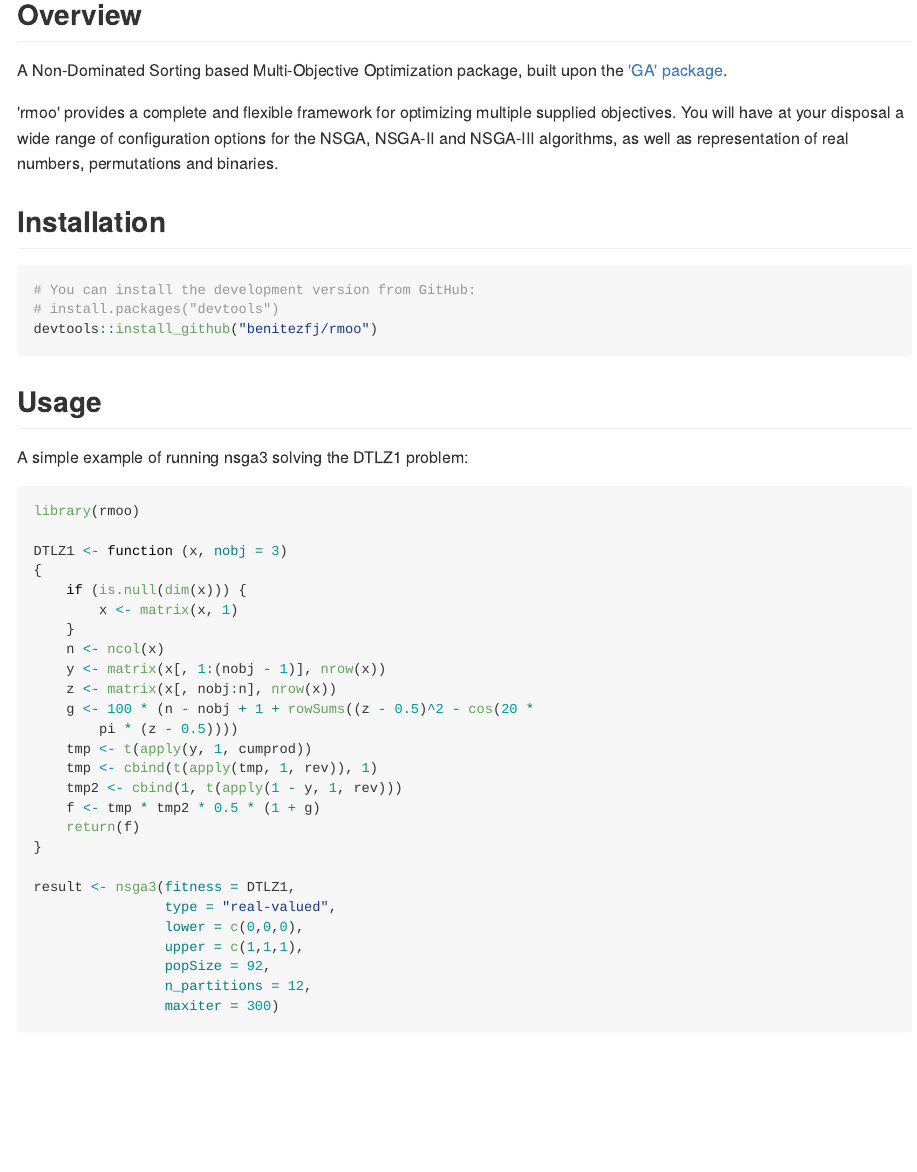
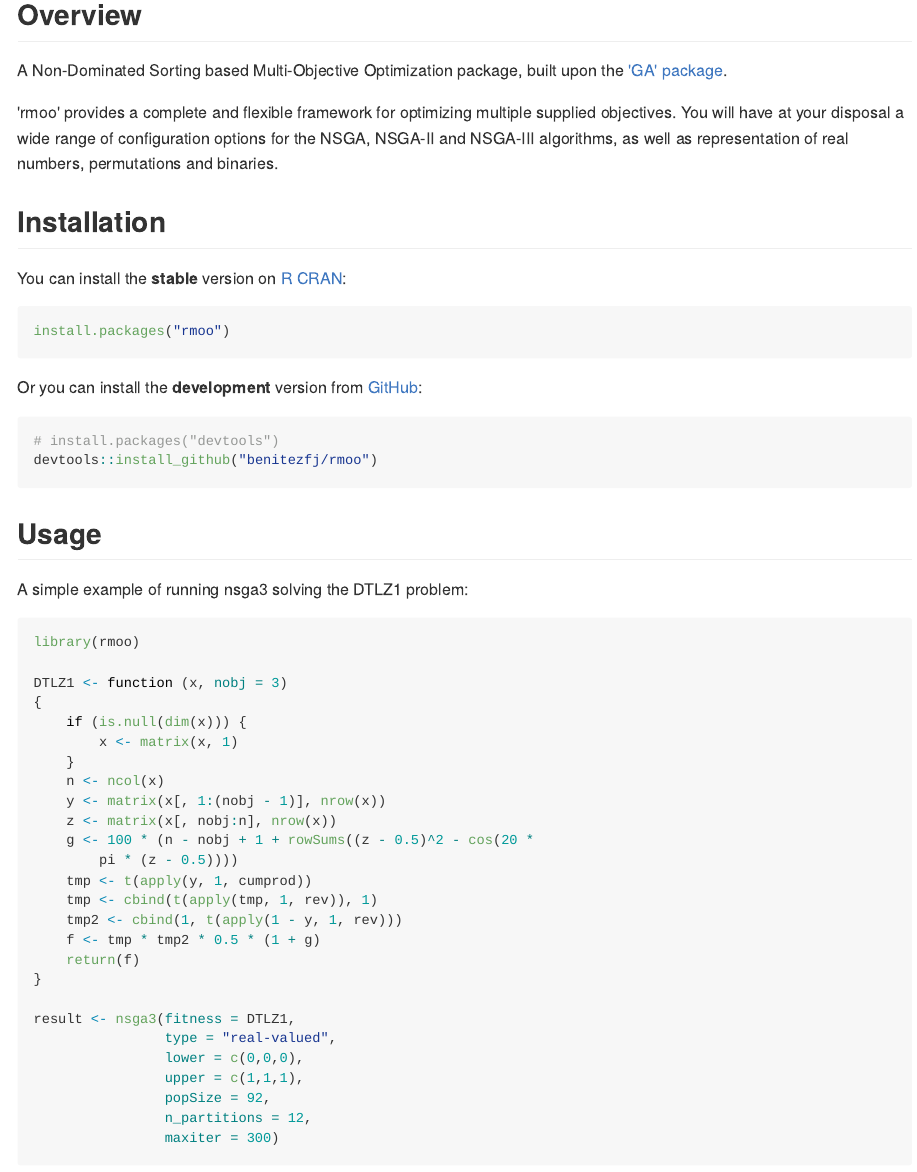
Before and after one commit to Evolutionary-Optimization-Laboratory/rmoo, an R Markdown document (README.Rmd): the page in a window 1100 px wide, from 120 px down. The pictures show the output file README.md that the author committed with the source, drawn offline in the style of GitHub; badge pictures from the web are left out.

Commit message:
Readme modified.

````diff
--- a/README.Rmd
+++ b/README.Rmd
@@ -36,8 +36,15 @@ real numbers, permutations and binaries.
 
 ## Installation
 
+You can install the **stable** version on [R CRAN](https://cran.r-project.org/package=rmoo):
+
 ``` r
-# You can install the development version from GitHub:
+install.packages("rmoo")
+```
+
+Or you can install the **development** version from [GitHub](https://github.com/benitezfj/rmoo):
+
+``` r
 # install.packages("devtools")
 devtools::install_github("benitezfj/rmoo")
 ```
````
Also changed, not shown: NEWS.md (+1 -2 lines), cran-comments.md (+0 -4 lines), README.md.
